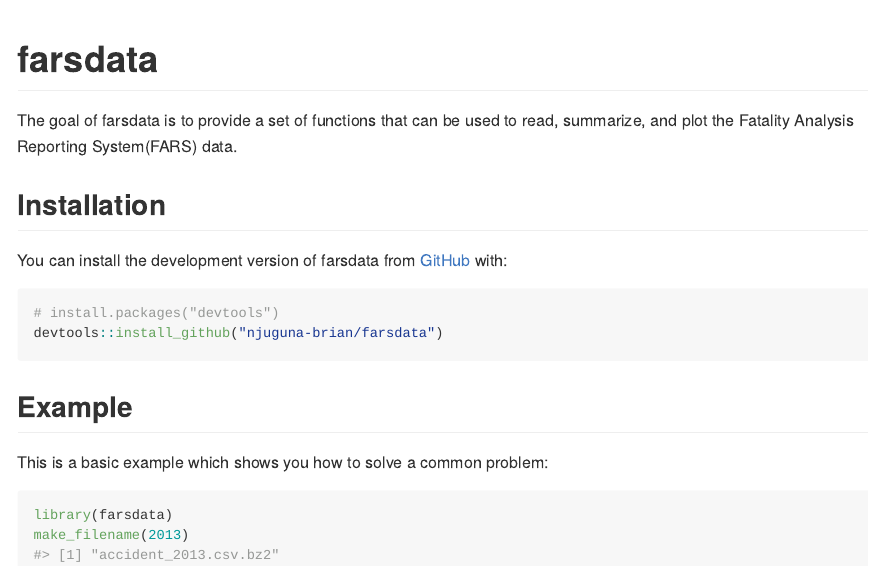
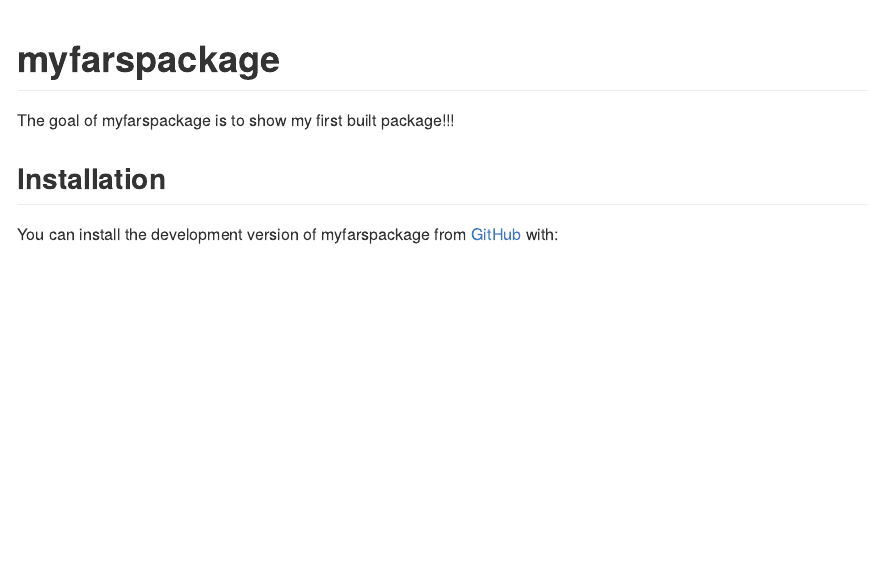
Before and after one commit to Bemorc/farsdata, an R Markdown document (README.Rmd): the page in a window 1100 px wide, from its top. Rendered offline with R 4.5, knitr and Pandoc, with nearby package versions; badge pictures from the web are left out.

Commit message:
Update README.Rmd

````diff
--- a/README.Rmd
+++ b/README.Rmd
@@ -13,30 +13,12 @@
 )
 ```
 
-# farsdata
+# myfarspackage
 
-<!-- badges: start -->
-[![Travis build status](https://travis-ci.com/njuguna-brian/farsdata.svg?branch=main)](https://travis-ci.com/njuguna-brian/farsdata)
-[![R-CMD-check](https://github.com/njuguna-brian/farsdata/actions/workflows/R-CMD-check.yaml/badge.svg)](https://github.com/njuguna-brian/farsdata/actions/workflows/R-CMD-check.yaml)
-<!-- badges: end -->
+[![Build Status](https://app.travis-ci.com/Bemorc/myfarspackage.svg?branch=main)](https://app.travis-ci.com/Bemorc/myfarspackage)
 
-The goal of farsdata is to provide a set of functions that can be used to read, summarize, and plot the Fatality Analysis Reporting System(FARS) data.
-
+The goal of myfarspackage is to show my first built package!!!
 
 ## Installation
 
-You can install the development version of farsdata from [GitHub](https://github.com/) with:
-
-``` r
-# install.packages("devtools")
-devtools::install_github("njuguna-brian/farsdata")
-```
-
-## Example
-
-This is a basic example which shows you how to solve a common problem:
-
-```{r example}
-library(farsdata)
-make_filename(2013)
-```
+You can install the development version of myfarspackage from [GitHub](https://github.com/) with:
````
